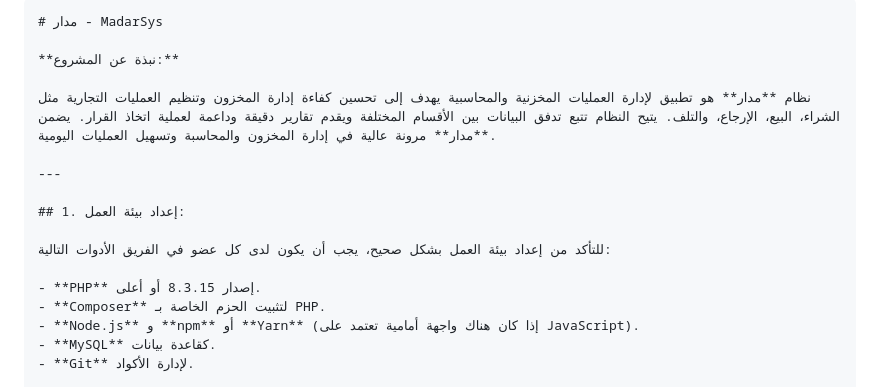
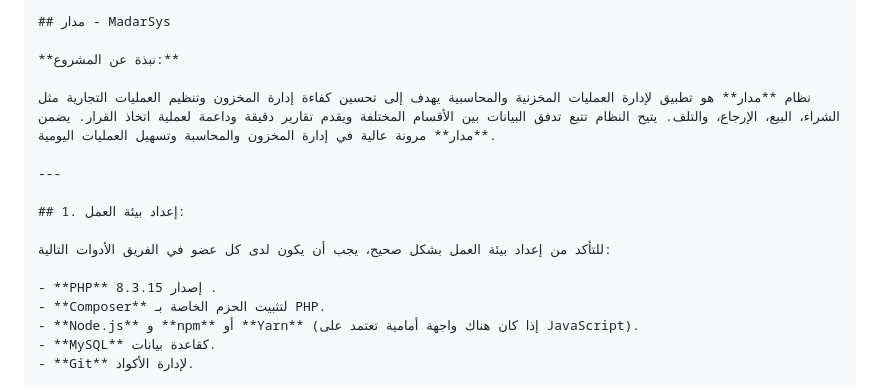
Before and after one commit to madarOrg/madarsys, a Markdown page: README.md, the part around the change. GitHub-like rendering.

Commit message:
Add:Add readme.mf file

````diff
--- a/README.md
+++ b/README.md
@@ -1,5 +1,5 @@
 ```markdown
-# مدار - MadarSys
+## مدار - MadarSys
 
 **نبذة عن المشروع:**
 
@@ -11,7 +11,7 @@
 
 للتأكد من إعداد بيئة العمل بشكل صحيح، يجب أن يكون لدى كل عضو في الفريق الأدوات التالية:
 
-- **PHP** إصدار 8.3.15 أو أعلى.
+- **PHP** إصدار 8.3.15 .
 - **Composer** لتثبيت الحزم الخاصة بـ PHP.
 - **Node.js** و **npm** أو **Yarn** (إذا كان هناك واجهة أمامية تعتمد على JavaScript).
 - **MySQL** كقاعدة بيانات.
````
